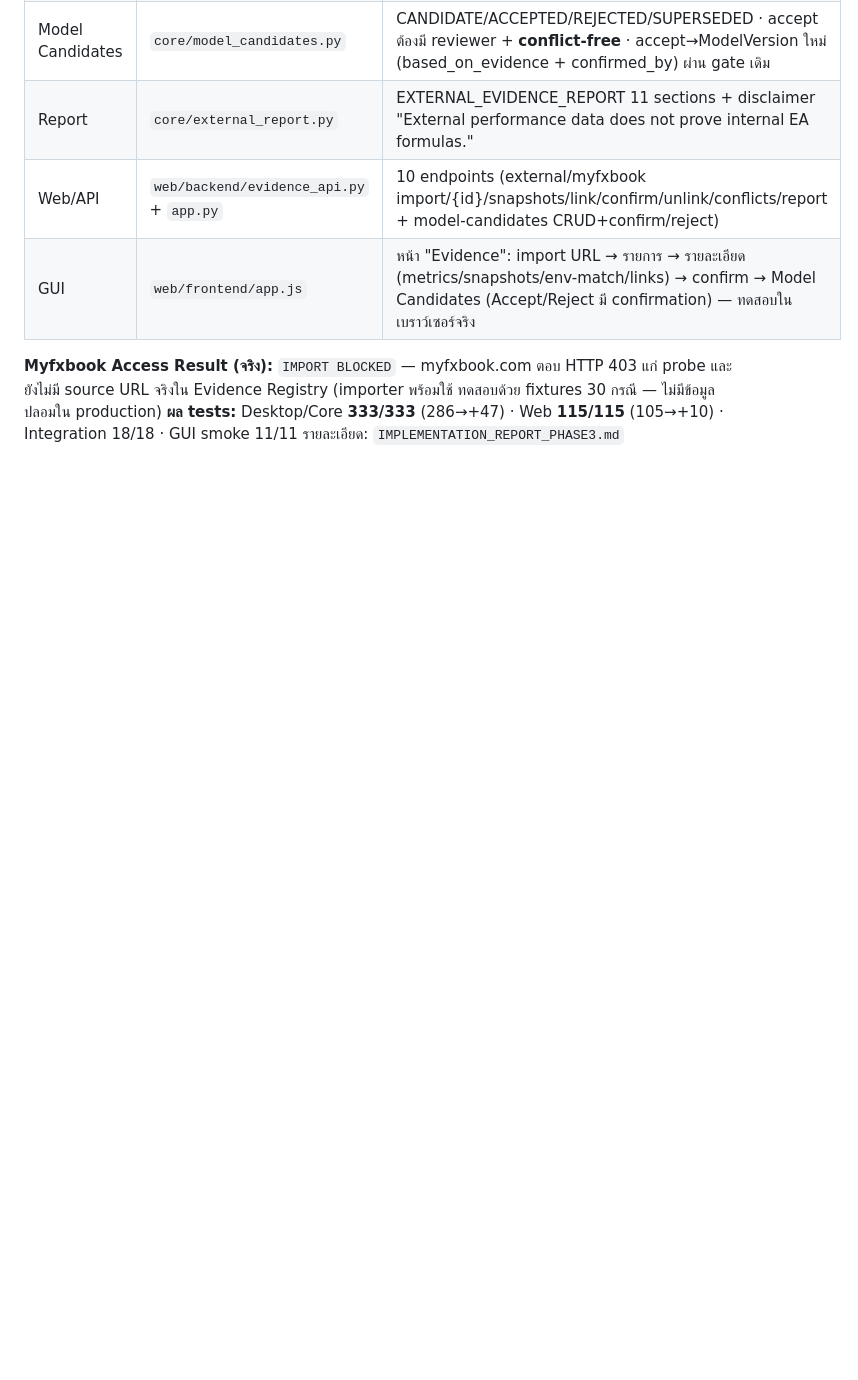
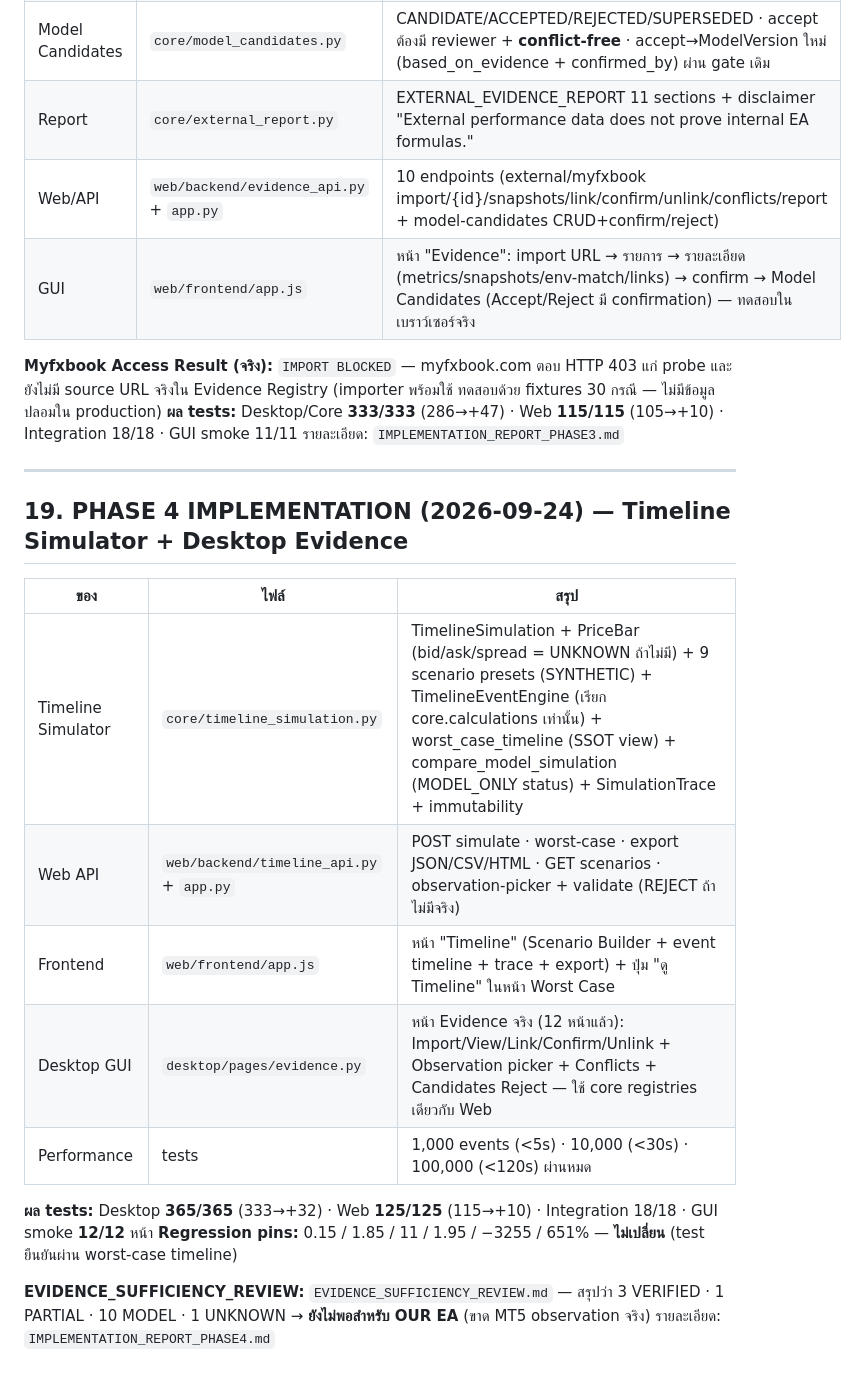
Before and after one commit to projectcreatorai1-th/sniper-web, a Markdown page: PROJECT_STATUS.md, the part around the change. Drawn GitHub-style; blank space fills up the shorter version.

Commit message:
Phase 4 final: reports + evidence sufficiency review

```diff
--- a/PROJECT_STATUS.md
+++ b/PROJECT_STATUS.md
@@ -172,3 +172,21 @@ python smoke_gui.py          # ตรวจ GUI ทุกหน้าแบบ
 **Myfxbook Access Result (จริง):** `IMPORT BLOCKED` — myfxbook.com ตอบ HTTP 403 แก่ probe และยังไม่มี source URL จริงใน Evidence Registry (importer พร้อมใช้ ทดสอบด้วย fixtures 30 กรณี — ไม่มีข้อมูลปลอมใน production)
 **ผล tests:** Desktop/Core **333/333** (286→+47) · Web **115/115** (105→+10) · Integration 18/18 · GUI smoke 11/11
 รายละเอียด: `IMPLEMENTATION_REPORT_PHASE3.md`
+
+---
+
+## 19. PHASE 4 IMPLEMENTATION (2026-09-24) — Timeline Simulator + Desktop Evidence
+
+| ของ | ไฟล์ | สรุป |
+|---|---|---|
+| Timeline Simulator | `core/timeline_simulation.py` | TimelineSimulation + PriceBar (bid/ask/spread = UNKNOWN ถ้าไม่มี) + 9 scenario presets (SYNTHETIC) + TimelineEventEngine (เรียก core.calculations เท่านั้น) + worst_case_timeline (SSOT view) + compare_model_simulation (MODEL_ONLY status) + SimulationTrace + immutability |
+| Web API | `web/backend/timeline_api.py` + `app.py` | POST simulate · worst-case · export JSON/CSV/HTML · GET scenarios · observation-picker + validate (REJECT ถ้าไม่มีจริง) |
+| Frontend | `web/frontend/app.js` | หน้า "Timeline" (Scenario Builder + event timeline + trace + export) + ปุ่ม "ดู Timeline" ในหน้า Worst Case |
+| Desktop GUI | `desktop/pages/evidence.py` | หน้า Evidence จริง (12 หน้าแล้ว): Import/View/Link/Confirm/Unlink + Observation picker + Conflicts + Candidates Reject — ใช้ core registries เดียวกับ Web |
+| Performance | tests | 1,000 events (<5s) · 10,000 (<30s) · 100,000 (<120s) ผ่านหมด |
+
+**ผล tests:** Desktop **365/365** (333→+32) · Web **125/125** (115→+10) · Integration 18/18 · GUI smoke **12/12** หน้า
+**Regression pins:** 0.15 / 1.85 / 11 / 1.95 / −3255 / 651% — **ไม่เปลี่ยน** (test ยืนยันผ่าน worst-case timeline)
+
+**EVIDENCE_SUFFICIENCY_REVIEW:** `EVIDENCE_SUFFICIENCY_REVIEW.md` — สรุปว่า 3 VERIFIED · 1 PARTIAL · 10 MODEL · 1 UNKNOWN → **ยังไม่พอสำหรับ OUR EA** (ขาด MT5 observation จริง)
+รายละเอียด: `IMPLEMENTATION_REPORT_PHASE4.md`
```
Also changed, not shown: EVIDENCE_SUFFICIENCY_REVIEW.md (added, +67 -0 lines), IMPLEMENTATION_REPORT_PHASE4.md (added, +118 -0 lines).
